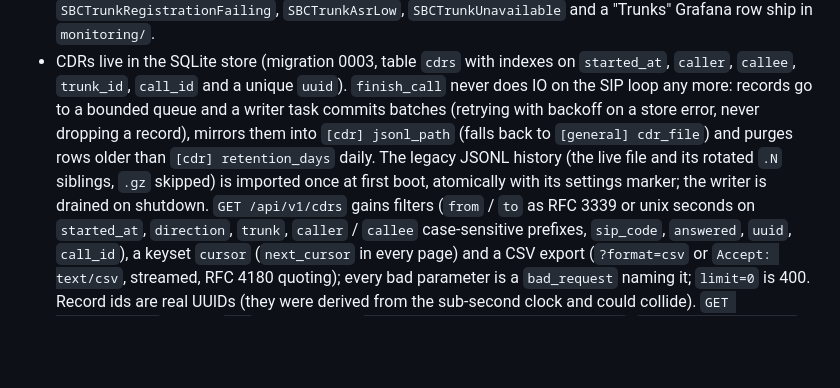
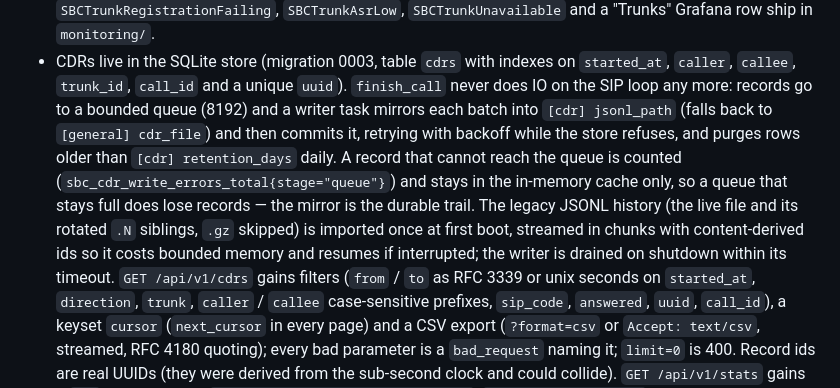
Before and after one commit to NIXFEO/NIXI.TEL, a Markdown page: CHANGELOG.md, the part around the change. Drawn GitHub-style; blank space fills up the shorter version.

Commit message:
docs: precise TLS reload scope, import seed markers and CDR queue semantics
Co-Authored-By: Claude Opus 5 (1M context) <noreply@anthropic.com>

```diff
--- a/CHANGELOG.md
+++ b/CHANGELOG.md
@@ -335,13 +335,17 @@ worth fixing.
 - CDRs live in the SQLite store (migration 0003, table `cdrs` with indexes
   on `started_at`, `caller`, `callee`, `trunk_id`, `call_id` and a unique
   `uuid`). `finish_call` never does IO on the SIP loop any more: records go
-  to a bounded queue and a writer task commits batches (retrying with
-  backoff on a store error, never dropping a record), mirrors them into
-  `[cdr] jsonl_path` (falls back to `[general] cdr_file`) and purges rows
-  older than `[cdr] retention_days` daily. The legacy JSONL history (the
-  live file and its rotated `.N` siblings, `.gz` skipped) is imported once
-  at first boot, atomically with its settings marker; the writer is drained
-  on shutdown. `GET /api/v1/cdrs` gains filters (`from` / `to` as RFC 3339
+  to a bounded queue (8192) and a writer task mirrors each batch into
+  `[cdr] jsonl_path` (falls back to `[general] cdr_file`) and then commits
+  it, retrying with backoff while the store refuses, and purges rows older
+  than `[cdr] retention_days` daily. A record that cannot reach the queue
+  is counted (`sbc_cdr_write_errors_total{stage="queue"}`) and stays in the
+  in-memory cache only, so a queue that stays full does lose records — the
+  mirror is the durable trail. The legacy JSONL history (the live file and
+  its rotated `.N` siblings, `.gz` skipped) is imported once at first boot,
+  streamed in chunks with content-derived ids so it costs bounded memory
+  and resumes if interrupted; the writer is drained on shutdown within its
+  timeout. `GET /api/v1/cdrs` gains filters (`from` / `to` as RFC 3339
   or unix seconds on `started_at`, `direction`, `trunk`, `caller` /
   `callee` case-sensitive prefixes, `sip_code`, `answered`, `uuid`,
   `call_id`), a keyset `cursor` (`next_cursor` in every page) and a CSV
```
Also changed, not shown: CLAUDE.md (+1 -1 lines), docs/API.md (+1 -1 lines).
